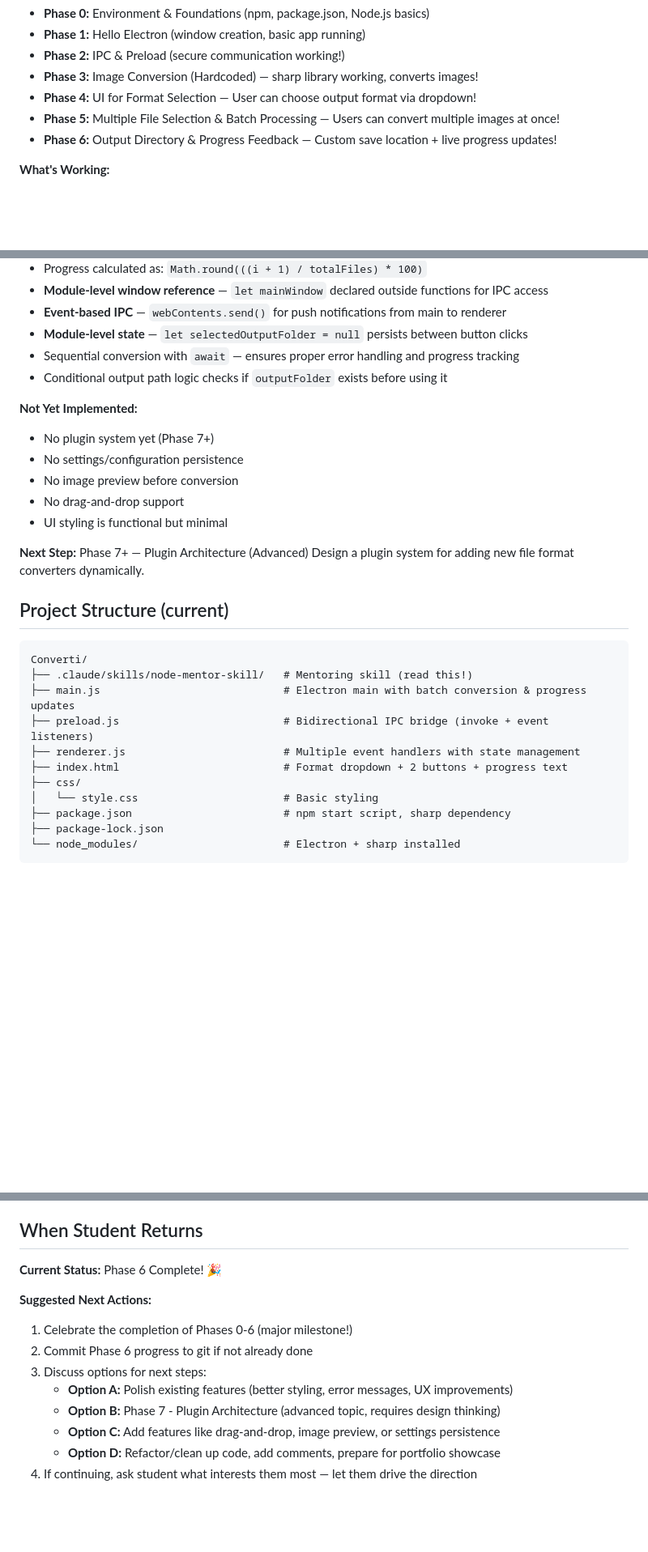
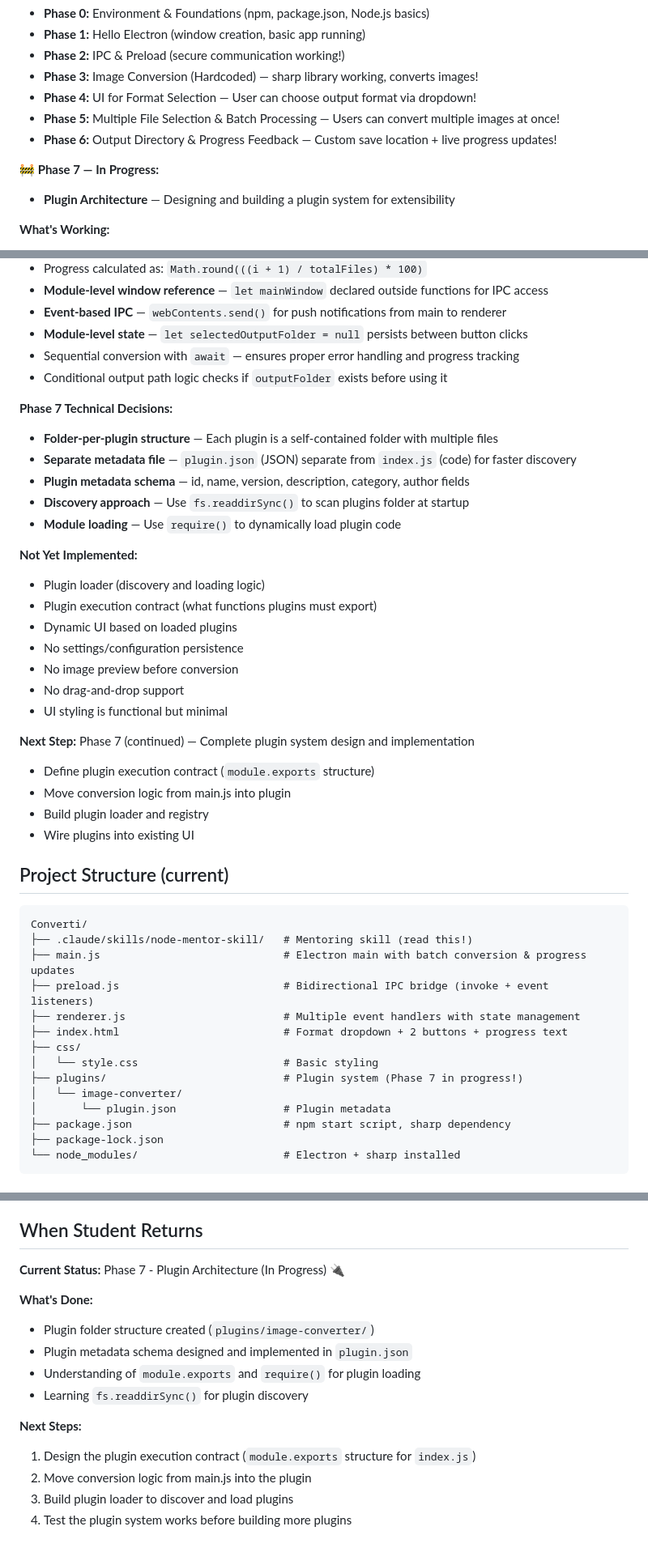
Before and after one commit to A-Simonsen/Converti, a Markdown page: CLAUDE.md, 3 parts joined by grey strips. Shown at 81% size. Drawn GitHub-style; blank space fills up the shorter version.

```diff
--- a/CLAUDE.md
+++ b/CLAUDE.md
@@ -42,6 +42,10 @@ not a code generator.
 - **Phase 5:** Multiple File Selection & Batch Processing — Users can convert multiple images at once!
 - **Phase 6:** Output Directory & Progress Feedback — Custom save location + live progress updates!
 
+**🚧 Phase 7 — In Progress:**
+
+- **Plugin Architecture** — Designing and building a plugin system for extensibility
+
 **What's Working:**
 
 - Electron app launches with a 600x600 window
@@ -75,16 +87,30 @@ not a code generator.
 - Sequential conversion with `await` — ensures proper error handling and progress tracking
 - Conditional output path logic checks if `outputFolder` exists before using it
 
+**Phase 7 Technical Decisions:**
+
+- **Folder-per-plugin structure** — Each plugin is a self-contained folder with multiple files
+- **Separate metadata file** — `plugin.json` (JSON) separate from `index.js` (code) for faster discovery
+- **Plugin metadata schema** — id, name, version, description, category, author fields
+- **Discovery approach** — Use `fs.readdirSync()` to scan plugins folder at startup
+- **Module loading** — Use `require()` to dynamically load plugin code
+
 **Not Yet Implemented:**
 
-- No plugin system yet (Phase 7+)
+- Plugin loader (discovery and loading logic)
+- Plugin execution contract (what functions plugins must export)
+- Dynamic UI based on loaded plugins
 - No settings/configuration persistence
 - No image preview before conversion
 - No drag-and-drop support
 - UI styling is functional but minimal
 
-**Next Step:** Phase 7+ — Plugin Architecture (Advanced)
-Design a plugin system for adding new file format converters dynamically.
+**Next Step:** Phase 7 (continued) — Complete plugin system design and implementation
+
+- Define plugin execution contract (`module.exports` structure)
+- Move conversion logic from main.js into plugin
+- Build plugin loader and registry
+- Wire plugins into existing UI
 
 ## Project Structure (current)
 
@@ -97,6 +123,9 @@ Converti/
 ├── index.html                          # Format dropdown + 2 buttons + progress text
 ├── css/
 │   └── style.css                       # Basic styling
+├── plugins/                            # Plugin system (Phase 7 in progress!)
+│   └── image-converter/
+│       └── plugin.json                 # Plugin metadata
 ├── package.json                        # npm start script, sharp dependency
 ├── package-lock.json
 └── node_modules/                       # Electron + sharp installed
@@ -175,15 +214,18 @@ Converti/
 
 ## When Student Returns
 
-**Current Status:** Phase 6 Complete! 🎉
+**Current Status:** Phase 7 - Plugin Architecture (In Progress) 🔌
 
-**Suggested Next Actions:**
+**What's Done:**
 
-1. Celebrate the completion of Phases 0-6 (major milestone!)
-2. Commit Phase 6 progress to git if not already done
-3. Discuss options for next steps:
-   - **Option A:** Polish existing features (better styling, error messages, UX improvements)
-   - **Option B:** Phase 7 - Plugin Architecture (advanced topic, requires design thinking)
-   - **Option C:** Add features like drag-and-drop, image preview, or settings persistence
-   - **Option D:** Refactor/clean up code, add comments, prepare for portfolio showcase
-4. If continuing, ask student what interests them most — let them drive the direction
+- Plugin folder structure created (`plugins/image-converter/`)
+- Plugin metadata schema designed and implemented in `plugin.json`
+- Understanding of `module.exports` and `require()` for plugin loading
+- Learning `fs.readdirSync()` for plugin discovery
+
+**Next Steps:**
+
+1. Design the plugin execution contract (`module.exports` structure for `index.js`)
+2. Move conversion logic from main.js into the plugin
+3. Build plugin loader to discover and load plugins
+4. Test the plugin system works before building more plugins
```
Also changed, not shown: other parts of CLAUDE.md (+18 -0 lines).
